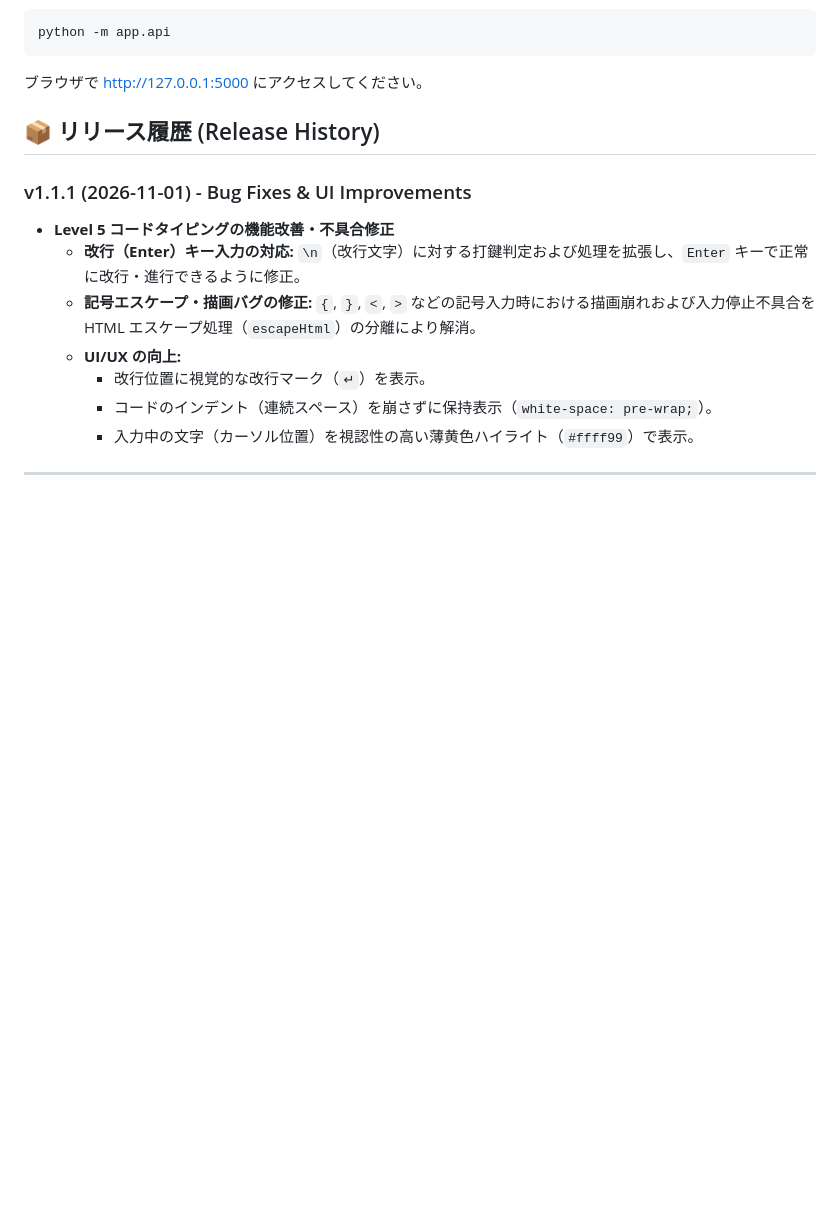
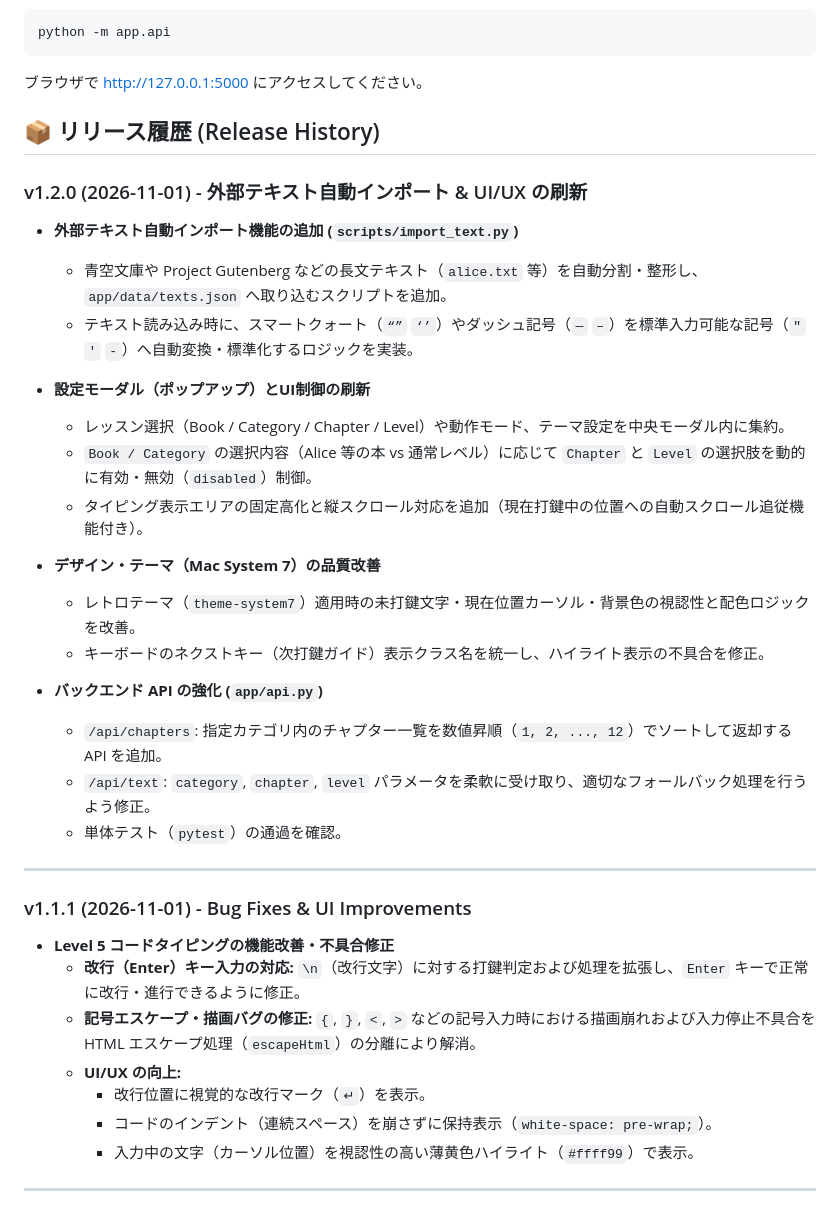
Before and after one commit to mysweetlatte201051/TypingTutor, a Markdown page: README.md, the part around the change. Rendered like a GitHub page; blank space fills up the shorter version.

Commit message:
docs: Update README.md with v1.2.0 release notes

```diff
--- a/README.md
+++ b/README.md
@@ -89,6 +89,27 @@ python -m app.api
 
 ## 📦 リリース履歴 (Release History)
 
+### v1.2.0 (2026-11-01) - 外部テキスト自動インポート & UI/UX の刷新
+
+* **外部テキスト自動インポート機能の追加 (`scripts/import_text.py`)**
+  * 青空文庫や Project Gutenberg などの長文テキスト（`alice.txt` 等）を自動分割・整形し、`app/data/texts.json` へ取り込むスクリプトを追加。
+  * テキスト読み込み時に、スマートクォート（`“”` `‘’`）やダッシュ記号（`—` `–`）を標準入力可能な記号（`"` `'` `-`）へ自動変換・標準化するロジックを実装。
+
+* **設定モーダル（ポップアップ）とUI制御の刷新**
+  * レッスン選択（Book / Category / Chapter / Level）や動作モード、テーマ設定を中央モーダル内に集約。
+  * `Book / Category` の選択内容（Alice 等の本 vs 通常レベル）に応じて `Chapter` と `Level` の選択肢を動的に有効・無効（`disabled`）制御。
+  * タイピング表示エリアの固定高化と縦スクロール対応を追加（現在打鍵中の位置への自動スクロール追従機能付き）。
+
+* **デザイン・テーマ（Mac System 7）の品質改善**
+  * レトロテーマ（`theme-system7`）適用時の未打鍵文字・現在位置カーソル・背景色の視認性と配色ロジックを改善。
+  * キーボードのネクストキー（次打鍵ガイド）表示クラス名を統一し、ハイライト表示の不具合を修正。
+
+* **バックエンド API の強化 (`app/api.py`)**
+  * `/api/chapters`: 指定カテゴリ内のチャプター一覧を数値昇順（`1, 2, ..., 12`）でソートして返却する API を追加。
+  * `/api/text`: `category`, `chapter`, `level` パラメータを柔軟に受け取り、適切なフォールバック処理を行うよう修正。
+  * 単体テスト（`pytest`）の通過を確認。
+---
+
 ### v1.1.1 (2026-11-01) - Bug Fixes & UI Improvements
 - **Level 5 コードタイピングの機能改善・不具合修正**
   - **改行（Enter）キー入力の対応:** `\n`（改行文字）に対する打鍵判定および処理を拡張し、`Enter` キーで正常に改行・進行できるように修正。
```
